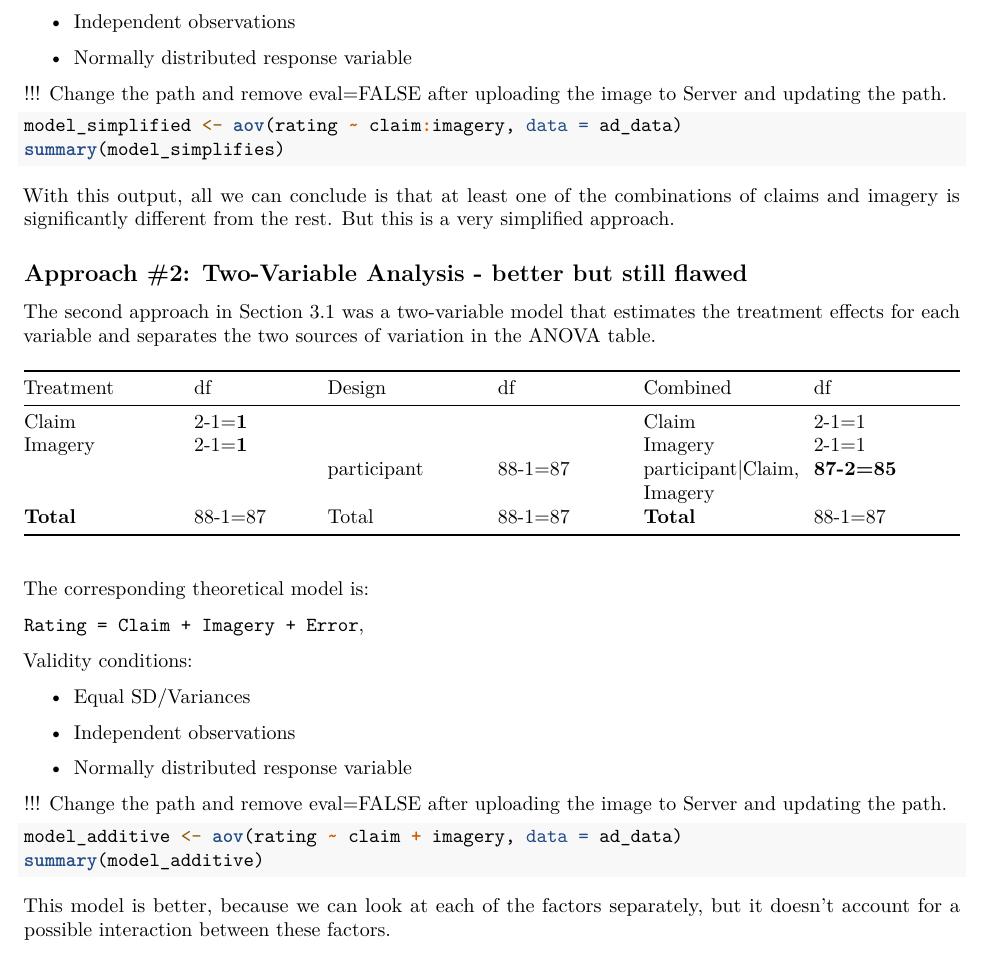
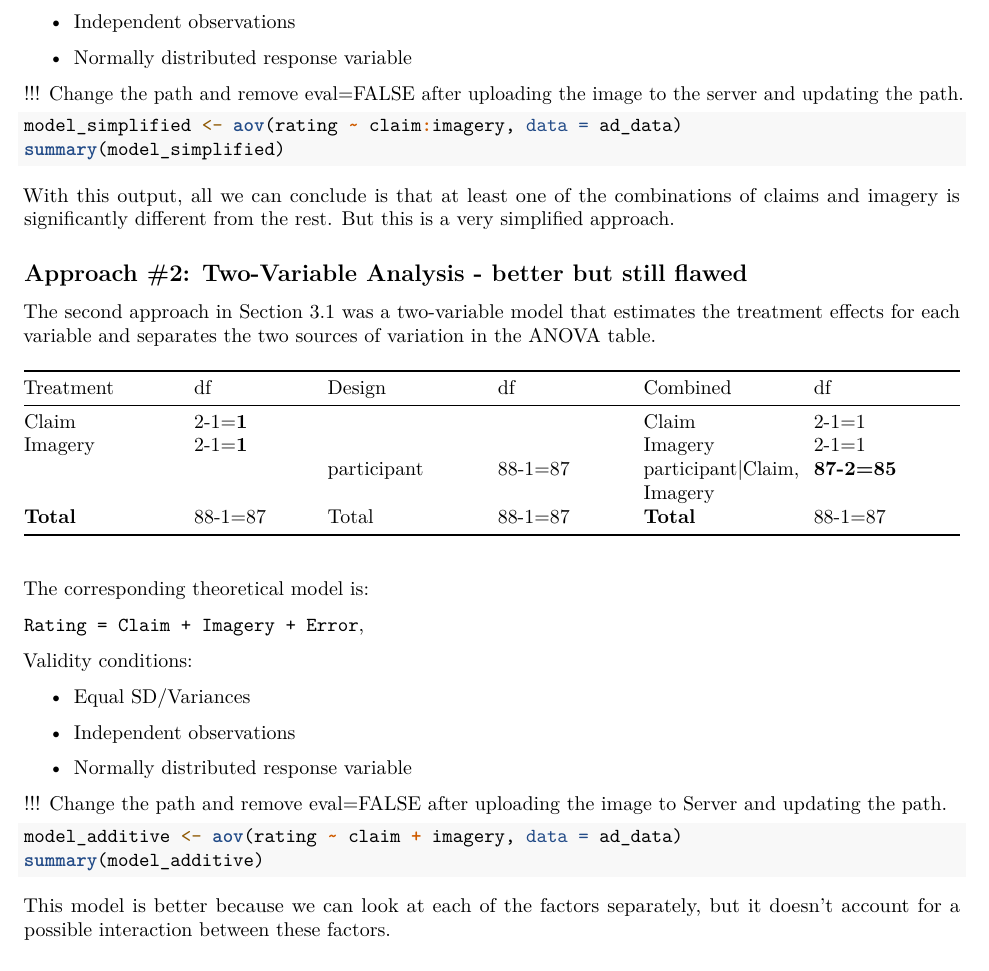
Before and after one commit to WhitmanStats/StatisticalModelingMath248, an R Markdown document (Exploration 3.2.Rmd): part of page 2 of 6, cut so that both start at the same text. Rendered offline with R 4.5, knitr and Pandoc, then LaTeX, with nearby package versions.

Commit message:
Update Exploration 3.2.Rmd

````diff
--- a/Exploration 3.2.Rmd
+++ b/Exploration 3.2.Rmd
@@ -60,11 +60,11 @@ Validity conditions:
 
 -   Normally distributed response variable
 
-!!! Change the path and remove eval=FALSE after uploading the image to Server and updating the path.
+!!! Change the path and remove eval=FALSE after uploading the image to the server and updating the path.
 
-```{r, one-way ANOVA that uses treatment combinations as four seprate levels of a single treatment, eval=FALSE}
+```{r, one-way ANOVA that uses treatment combinations as four separate levels of a single treatment, eval=FALSE}
 model_simplified <- aov(rating ~ claim:imagery, data = ad_data)
-summary(model_simplifies)
+summary(model_simplified)
 ```
 
 With this output, all we can conclude is that at least one of the combinations of claims and imagery is significantly different from the rest. But this is a very simplified approach.
@@ -99,7 +99,7 @@ model_additive <- aov(rating ~ claim + imagery, data = ad_data)
 summary(model_additive)
 ```
 
-This model is better, because we can look at each of the factors separately, but it doesn't account for a possible interaction between these factors.
+This model is better because we can look at each of the factors separately, but it doesn't account for a possible interaction between these factors.
 
 ## Statistical Interaction
 
````
